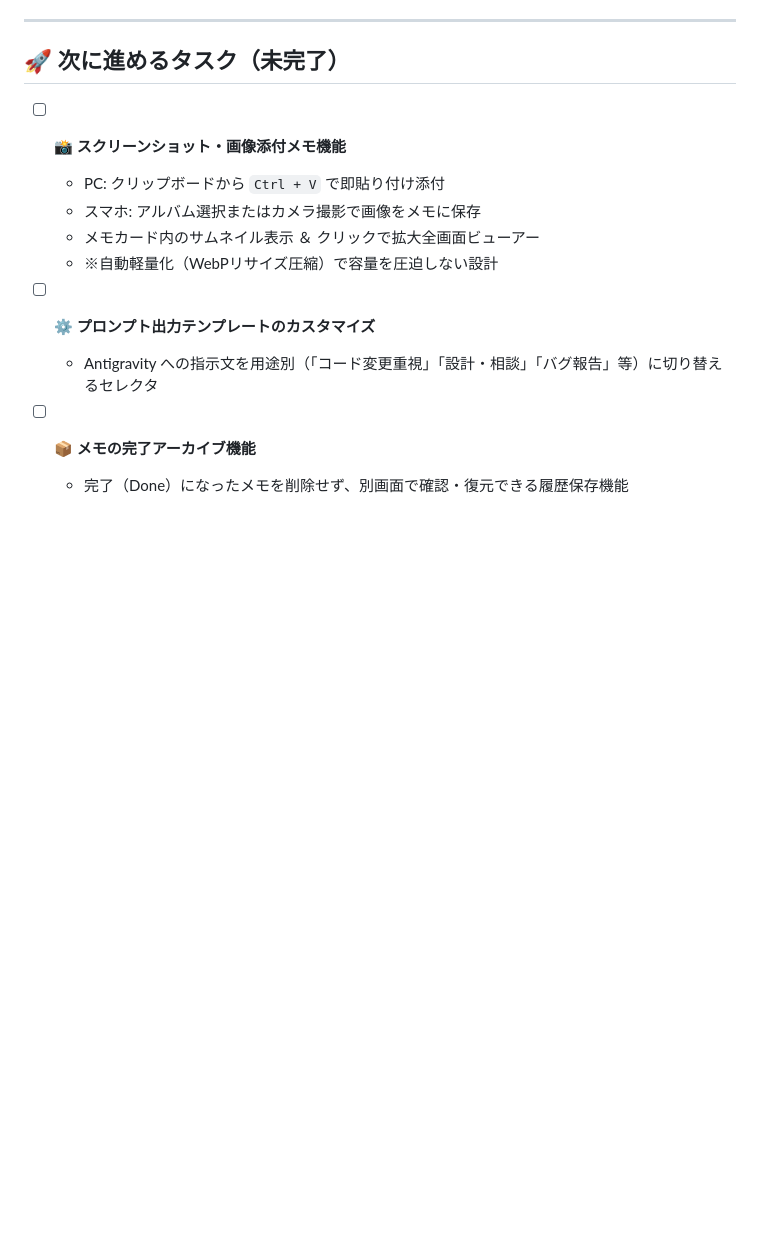
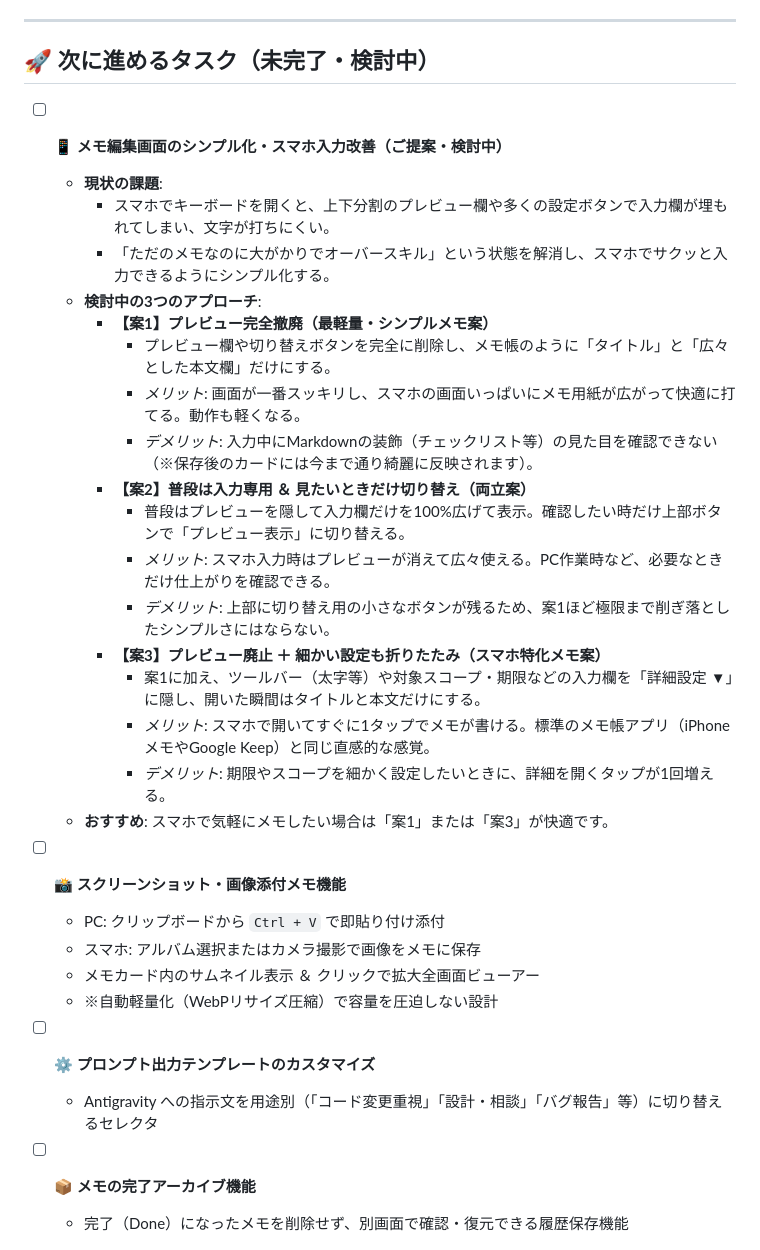
Before and after one commit to shinya4869ari-prog/antigravity-memo, a Markdown page: TODO.md, the part around the change. GitHub-like rendering; blank space fills up the shorter version.

Commit message:
docs: TODO.mdにメモ入力画面シンプル化（スマホ最適化）の検討案を追記

```diff
--- a/TODO.md
+++ b/TODO.md
@@ -58,7 +58,26 @@
 
 ---
 
-## 🚀 次に進めるタスク（未完了）
+## 🚀 次に進めるタスク（未完了・検討中）
+
+- [ ] **📱 メモ編集画面のシンプル化・スマホ入力改善（ご提案・検討中）**
+  - **現状の課題**:
+    - スマホでキーボードを開くと、上下分割のプレビュー欄や多くの設定ボタンで入力欄が埋もれてしまい、文字が打ちにくい。
+    - 「ただのメモなのに大がかりでオーバースキル」という状態を解消し、スマホでサクッと入力できるようにシンプル化する。
+  - **検討中の3つのアプローチ**:
+    - **【案1】プレビュー完全撤廃（最軽量・シンプルメモ案）**
+      - プレビュー欄や切り替えボタンを完全に削除し、メモ帳のように「タイトル」と「広々とした本文欄」だけにする。
+      - *メリット*: 画面が一番スッキリし、スマホの画面いっぱいにメモ用紙が広がって快適に打てる。動作も軽くなる。
+      - *デメリット*: 入力中にMarkdownの装飾（チェックリスト等）の見た目を確認できない（※保存後のカードには今まで通り綺麗に反映されます）。
+    - **【案2】普段は入力専用 ＆ 見たいときだけ切り替え（両立案）**
+      - 普段はプレビューを隠して入力欄だけを100%広げて表示。確認したい時だけ上部ボタンで「プレビュー表示」に切り替える。
+      - *メリット*: スマホ入力時はプレビューが消えて広々使える。PC作業時など、必要なときだけ仕上がりを確認できる。
+      - *デメリット*: 上部に切り替え用の小さなボタンが残るため、案1ほど極限まで削ぎ落としたシンプルさにはならない。
+    - **【案3】プレビュー廃止 ＋ 細かい設定も折りたたみ（スマホ特化メモ案）**
+      - 案1に加え、ツールバー（太字等）や対象スコープ・期限などの入力欄を「詳細設定 ▼」に隠し、開いた瞬間はタイトルと本文だけにする。
+      - *メリット*: スマホで開いてすぐに1タップでメモが書ける。標準のメモ帳アプリ（iPhoneメモやGoogle Keep）と同じ直感的な感覚。
+      - *デメリット*: 期限やスコープを細かく設定したいときに、詳細を開くタップが1回増える。
+  - **おすすめ**: スマホで気軽にメモしたい場合は「案1」または「案3」が快適です。
 
 - [ ] **📸 スクリーンショット・画像添付メモ機能**
   - PC: クリップボードから `Ctrl + V` で即貼り付け添付
```
